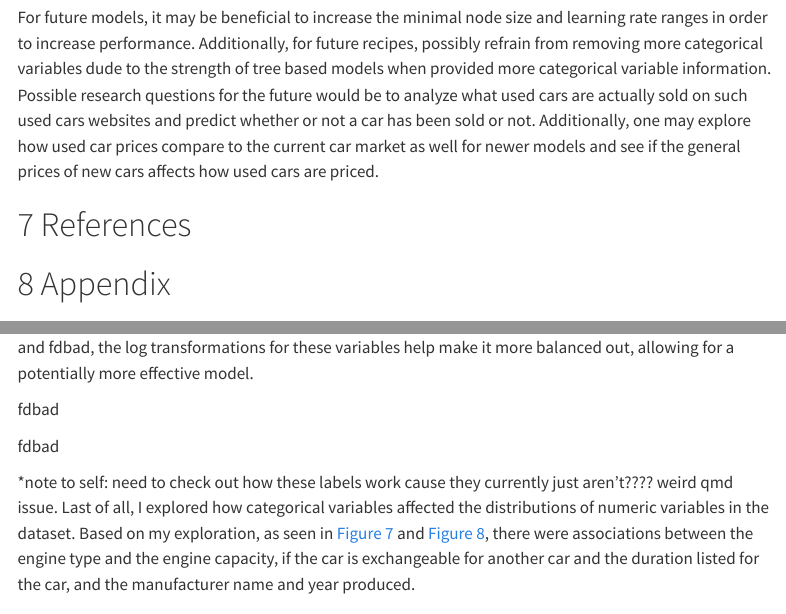
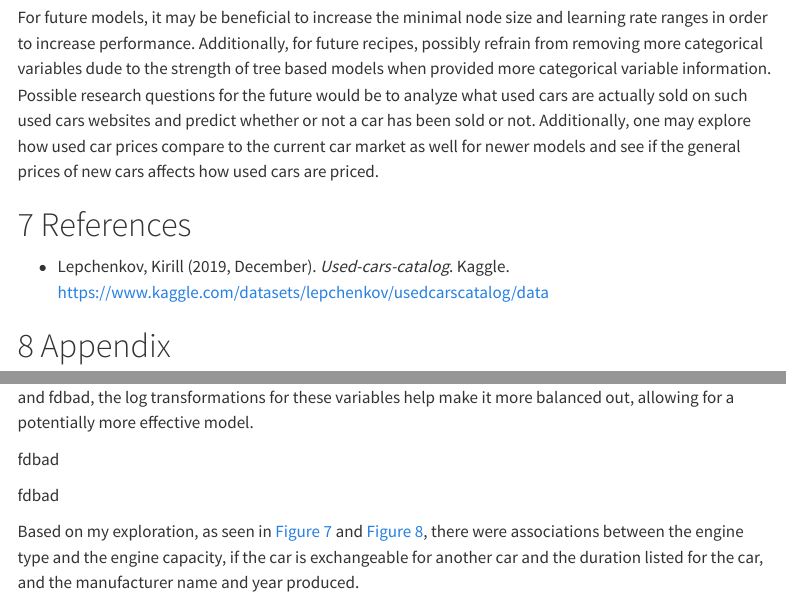
Before and after one commit to stat301-2-2024-winter/final-project-2-BrianDinh26, a Quarto document (Dinh_Brian_final_report_301_2.qmd): the page in a window 1100 px wide, from 8520 px down, and a second part further down, joined at a grey line. Rendered offline with R 4.5, knitr and Pandoc in place of Quarto, with nearby package versions; some code elsewhere in the file could not run offline; menus at the side of the page are left out.

Commit message:
Finished conclusion and part of appendix. Need to rewrite some initial parts for clarity.

````diff
--- a/Dinh_Brian_final_report_301_2.qmd
+++ b/Dinh_Brian_final_report_301_2.qmd
@@ -284,6 +284,7 @@
 For future models, it may be beneficial to increase the minimal node size and learning rate ranges in order to increase performance. Additionally, for future recipes, possibly refrain from removing more categorical variables dude to the strength of tree based models when provided more categorical variable information. Possible research questions for the future would be to analyze what used cars are actually sold on such used cars websites and predict whether or not a car has been sold or not. Additionally, one may explore how used car prices compare to the current car market as well for newer models and see if the general prices of new cars affects how used cars are priced.
 
 # References
+- Lepchenkov, Kirill (2019, December). *Used-cars-catalog*. Kaggle. [https://www.kaggle.com/datasets/lepchenkov/usedcarscatalog/data](https://www.kaggle.com/datasets/lepchenkov/usedcarscatalog/data)
 
 
 # Appendix {#sec-appendix}
@@ -327,5 +328,4 @@
 manf
 ```
 
-*note to self: need to check out how these labels work cause they currently just aren't???? weird qmd issue.
-Last of all, I explored how categorical variables affected the distributions of numeric variables in the dataset. Based on my exploration, as seen in @fig-test and @fig-yahoo, there were associations between the engine type and the engine capacity, if the car is exchangeable for another car and the duration listed for the car, and the manufacturer name and year produced.
+Based on my exploration, as seen in @fig-cat-exp and @fig-car-prod, there were associations between the engine type and the engine capacity, if the car is exchangeable for another car and the duration listed for the car, and the manufacturer name and year produced.
````
Also changed, not shown: Dinh_Brian_final_report_301_2.html, Dinh_Brian_final_report_301_2.qmd (4 more changed lines).
